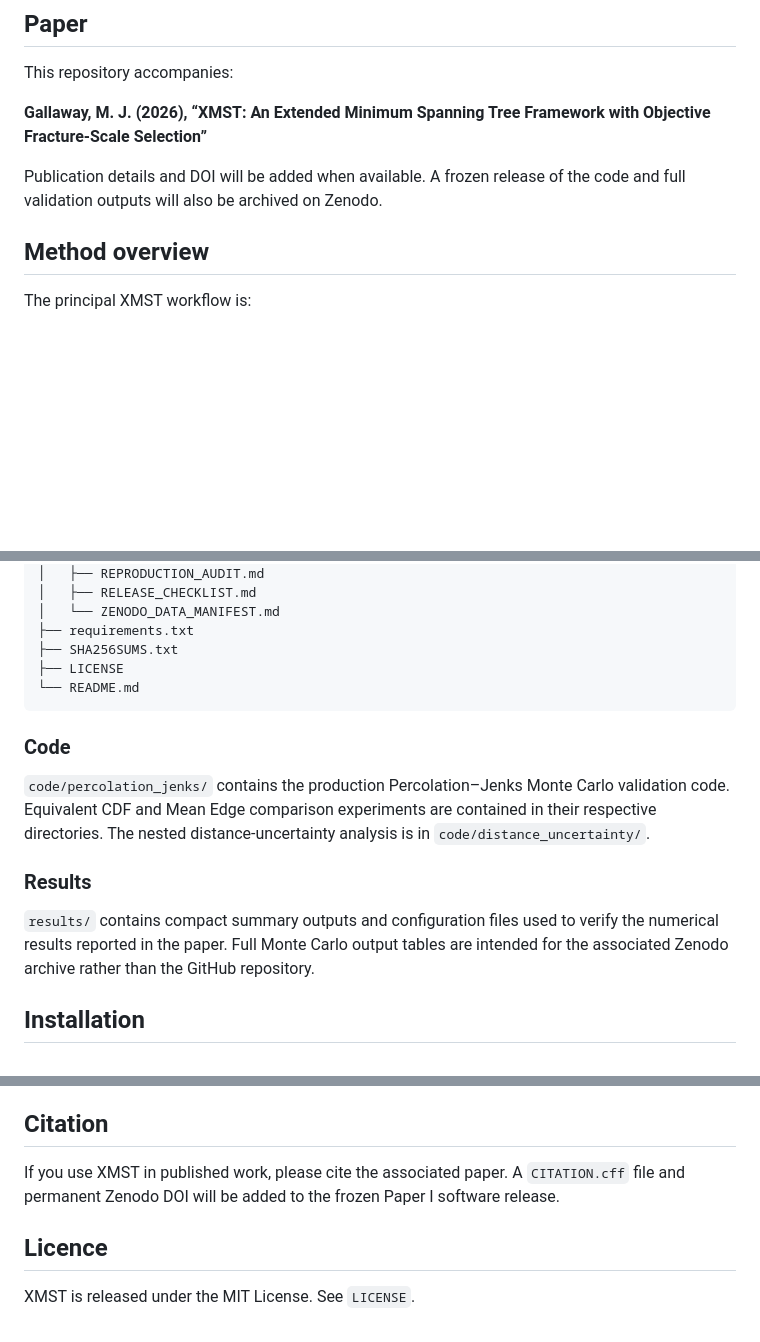
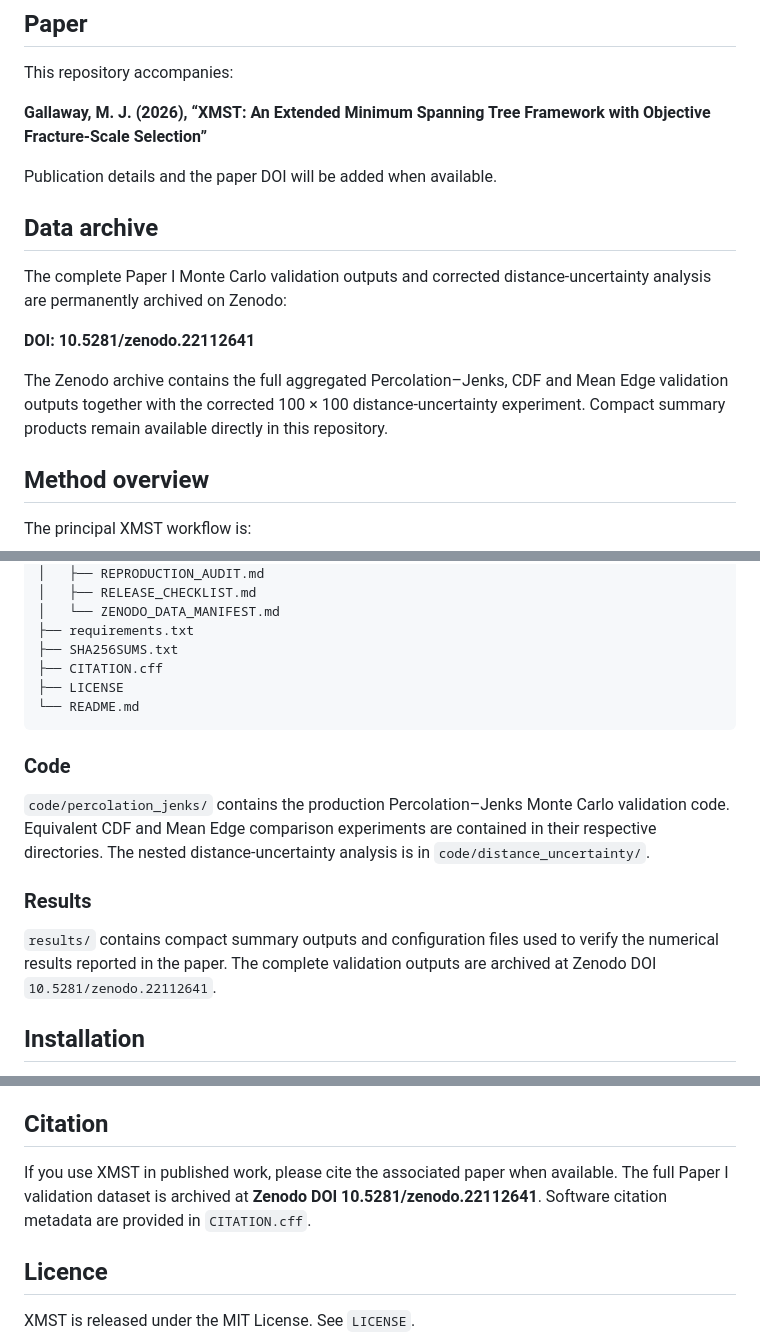
Before and after one commit to mjgallawayastro-stack/XMST-Stage-1, a Markdown page: README.md, 3 parts joined by grey strips. Drawn GitHub-style; blank space fills up the shorter version.

Commit message:
Add Zenodo validation-data DOI

````diff
--- a/README.md
+++ b/README.md
@@ -16,7 +16,15 @@ This repository accompanies:
 
 **Gallaway, M. J. (2026), “XMST: An Extended Minimum Spanning Tree Framework with Objective Fracture-Scale Selection”**
 
-Publication details and DOI will be added when available. A frozen release of the code and full validation outputs will also be archived on Zenodo.
+Publication details and the paper DOI will be added when available.
+
+## Data archive
+
+The complete Paper I Monte Carlo validation outputs and corrected distance-uncertainty analysis are permanently archived on Zenodo:
+
+**DOI: 10.5281/zenodo.22112641**
+
+The Zenodo archive contains the full aggregated Percolation–Jenks, CDF and Mean Edge validation outputs together with the corrected 100 × 100 distance-uncertainty experiment. Compact summary products remain available directly in this repository.
 
 ## Method overview
 
@@ -80,6 +88,7 @@ XMST-Stage-1/
 │   └── ZENODO_DATA_MANIFEST.md
 ├── requirements.txt
 ├── SHA256SUMS.txt
+├── CITATION.cff
 ├── LICENSE
 └── README.md
 ```
@@ -90,7 +99,7 @@ XMST-Stage-1/
 
 ### Results
 
-`results/` contains compact summary outputs and configuration files used to verify the numerical results reported in the paper. Full Monte Carlo output tables are intended for the associated Zenodo archive rather than the GitHub repository.
+`results/` contains compact summary outputs and configuration files used to verify the numerical results reported in the paper. The complete validation outputs are archived at Zenodo DOI `10.5281/zenodo.22112641`.
 
 ## Installation
 
@@ -120,7 +129,7 @@ Additional astrophysical information such as proper motions, radial velocities,
 
 ## Citation
 
-If you use XMST in published work, please cite the associated paper. A `CITATION.cff` file and permanent Zenodo DOI will be added to the frozen Paper I software release.
+If you use XMST in published work, please cite the associated paper when available. The full Paper I validation dataset is archived at **Zenodo DOI 10.5281/zenodo.22112641**. Software citation metadata are provided in `CITATION.cff`.
 
 ## Licence
 
````
